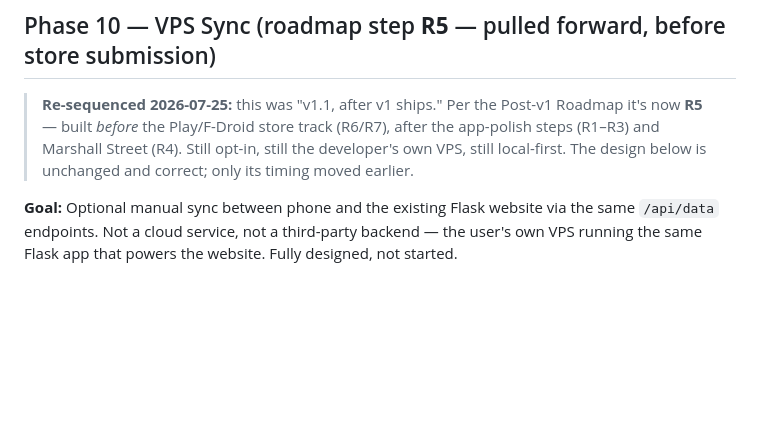
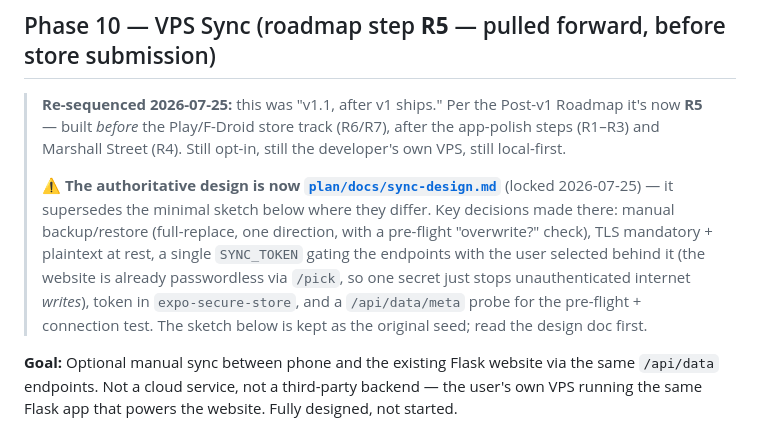
Before and after one commit to flyboy-byte/disc-tracker, a Markdown page: app/PORT_PLAN.md, the part around the change. GitHub-like rendering; blank space fills up the shorter version.

Commit message:
Docs: lock R5 sync/backup design (app/plan/docs/sync-design.md)
Decisions made 2026-07-25 with the developer:
- Manual backup/restore (full-replace, one direction), NOT bidirectional sync; pre-flight
  'server has N discs, overwrite?' check guards against silent data loss
- TLS mandatory in transit (VPS needs domain+TLS first — infra prereq), plaintext at rest
  on the own VPS (same as the website); E2E blob kept as a documented revisit path
- Single deployment SYNC_TOKEN gates the endpoints, user selected behind it — the website
  is already passwordless (/pick), so one secret just stops unauthenticated internet WRITES
  (the real nightmare); per-user tokens are the documented upgrade path
- Token stored in expo-secure-store (Keystore); manual-only, PCAPdroid-clean per the
  F-Droid network-feature privacy bar
- Protocol: reuse /api/data GET/POST + new lightweight /api/data/meta probe (pre-flight +
  test-connection), payload carries schema_version

Wired the design doc into PORT_PLAN Phase 10 (R5) and RESEARCH.md Path D as authoritative.
Design only — no code, no manifest, no Flask change yet (that's R5).

Co-Authored-By: Claude Opus 4.8 <noreply@anthropic.com>
Claude-Session: https://claude.ai/code/session_01SP45pmatko36mxYwRgNUDw

```diff
--- a/app/PORT_PLAN.md
+++ b/app/PORT_PLAN.md
@@ -794,7 +794,16 @@ in the meantime. Do not let D3 block anything.
 > **Re-sequenced 2026-07-25:** this was "v1.1, after v1 ships." Per the Post-v1 Roadmap it's
 > now **R5** — built *before* the Play/F-Droid store track (R6/R7), after the app-polish
 > steps (R1–R3) and Marshall Street (R4). Still opt-in, still the developer's own VPS, still
-> local-first. The design below is unchanged and correct; only its timing moved earlier.
+> local-first.
+>
+> **⚠️ The authoritative design is now [`plan/docs/sync-design.md`](plan/docs/sync-design.md)**
+> (locked 2026-07-25) — it supersedes the minimal sketch below where they differ. Key
+> decisions made there: manual backup/restore (full-replace, one direction, with a pre-flight
+> "overwrite?" check), TLS mandatory + plaintext at rest, a single `SYNC_TOKEN` gating the
+> endpoints with the user selected behind it (the website is already passwordless via `/pick`,
+> so one secret just stops unauthenticated internet *writes*), token in `expo-secure-store`,
+> and a `/api/data/meta` probe for the pre-flight + connection test. The sketch below is kept
+> as the original seed; read the design doc first.
 
 **Goal:** Optional manual sync between phone and the existing Flask website via the
 same `/api/data` endpoints. Not a cloud service, not a third-party backend — the user's
```
Also changed, not shown: app/RESEARCH.md (+1 -1 lines), 1 other file.
